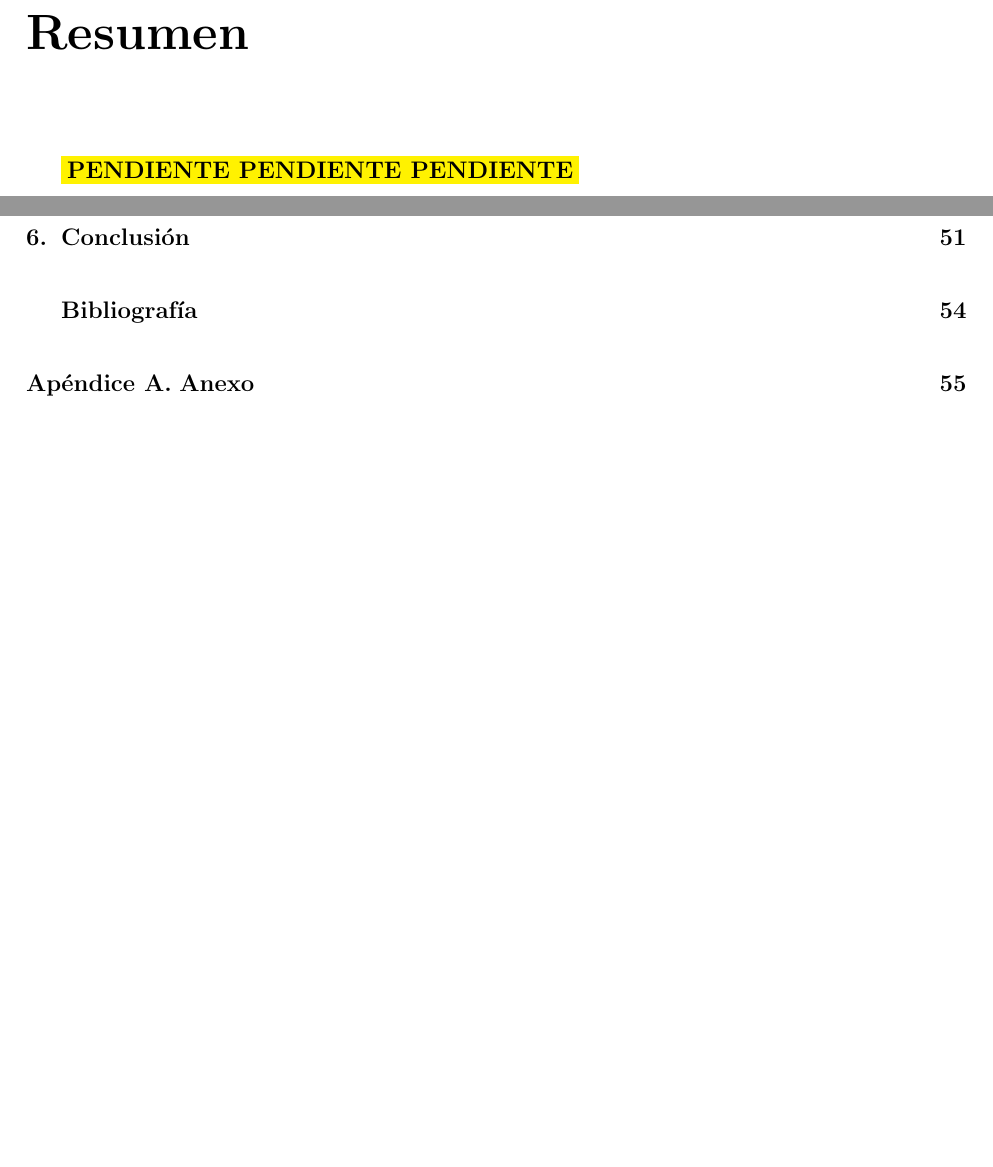
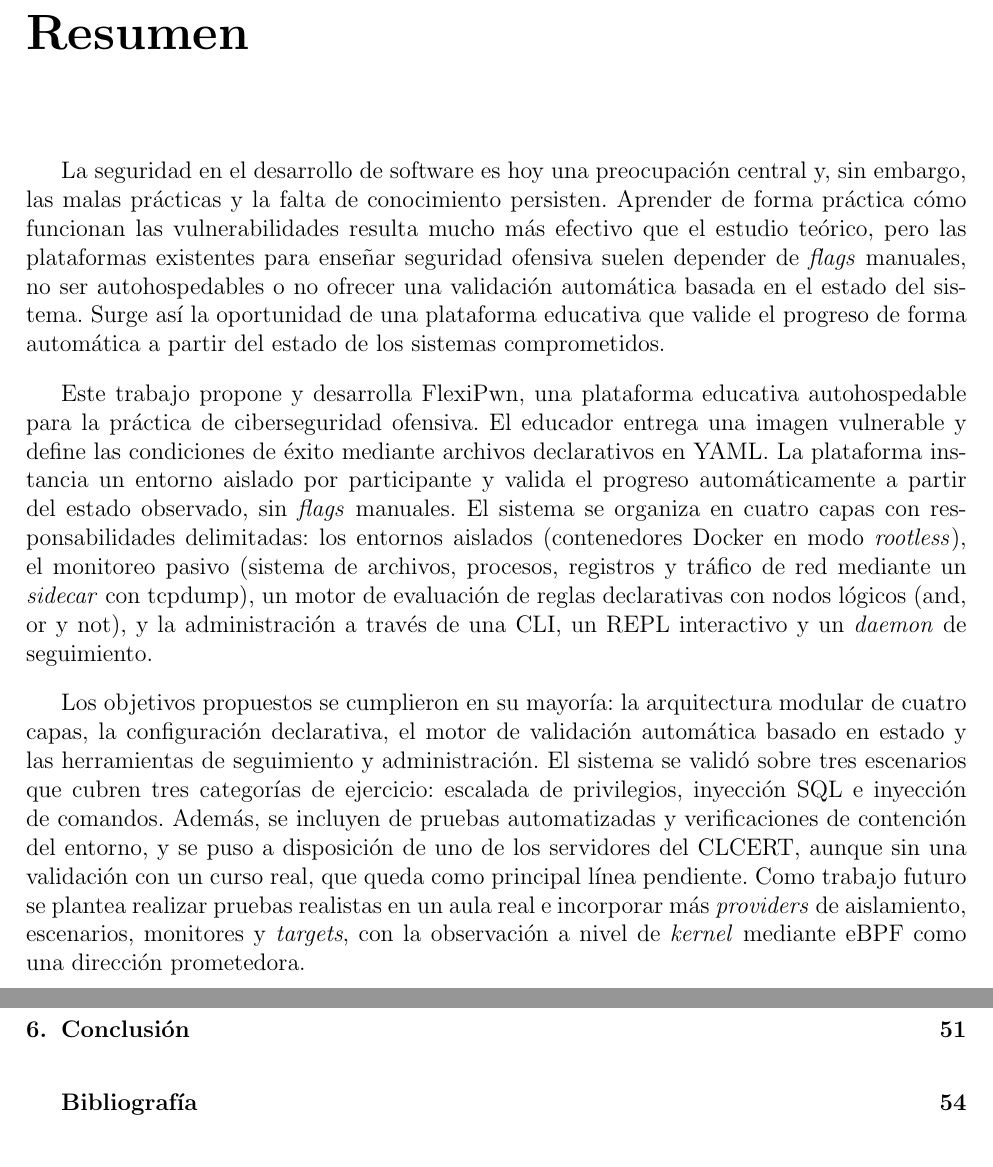
Before and after one commit to NepJag/FlexiPwn-Informe-Memoria, a LaTeX thesis (main.tex): two parts of pages 2 and 8 of 65 before the commit and two parts of pages 2 and 8 of 64 after it, joined at a grey line, cut so that both start at the same text, the shorter picture padded with empty space. Compiled offline with pdfLaTeX.

Commit message:
Añadir resumen de memoria.

```diff
--- a/main.tex
+++ b/main.tex
@@ -44,7 +44,40 @@
 \maketitle
 
 \begin{resumen}
-    \textbf{\colorbox{yellow}{PENDIENTE PENDIENTE PENDIENTE}}
+La seguridad en el desarrollo de software es hoy una preocupación central y, sin
+embargo, las malas prácticas y la falta de conocimiento persisten. Aprender de
+forma práctica cómo funcionan las vulnerabilidades resulta mucho más efectivo
+que el estudio teórico, pero las plataformas existentes para enseñar seguridad
+ofensiva suelen depender de \textit{flags} manuales, no ser autohospedables o no
+ofrecer una validación automática basada en el estado del sistema. Surge así la
+oportunidad de una plataforma educativa que valide el progreso de forma
+automática a partir del estado de los sistemas comprometidos.
+
+Este trabajo propone y desarrolla FlexiPwn, una plataforma educativa
+autohospedable para la práctica de ciberseguridad ofensiva. El educador entrega
+una imagen vulnerable y define las condiciones de éxito mediante archivos
+declarativos en YAML. La plataforma instancia un entorno aislado por
+participante y valida el progreso automáticamente a partir del estado observado,
+sin \textit{flags} manuales. El sistema se organiza en cuatro capas con
+responsabilidades delimitadas: los entornos aislados (contenedores Docker en
+modo \textit{rootless}), el monitoreo pasivo (sistema de archivos, procesos,
+registros y tráfico de red mediante un \textit{sidecar} con tcpdump), un motor
+de evaluación de reglas declarativas con nodos lógicos (and, or y not), y la
+administración a través de una CLI, un REPL interactivo y un \textit{daemon} de
+seguimiento.
+
+Los objetivos propuestos se cumplieron en su mayoría: la arquitectura modular de
+cuatro capas, la configuración declarativa, el motor de validación automática
+basado en estado y las herramientas de seguimiento y administración. El sistema
+se validó sobre tres escenarios que cubren tres categorías de ejercicio: escalada
+de privilegios, inyección SQL e inyección de comandos. Además, se incluyen
+de pruebas automatizadas y verificaciones de contención del entorno, y se puso a
+disposición de uno de los servidores del CLCERT, aunque sin una validación con
+un curso real, que queda como principal línea pendiente.
+Como trabajo futuro se plantea realizar pruebas realistas en un aula real e
+incorporar más \textit{providers} de aislamiento, escenarios, monitores y
+\textit{targets}, con la observación a nivel de \textit{kernel} mediante
+eBPF como una dirección prometedora.
 \end{resumen}
 
 % opcional: incluir para tesis en inglés;
```
Also changed, not shown: main.pdf, main.tex (6 more changed lines).
